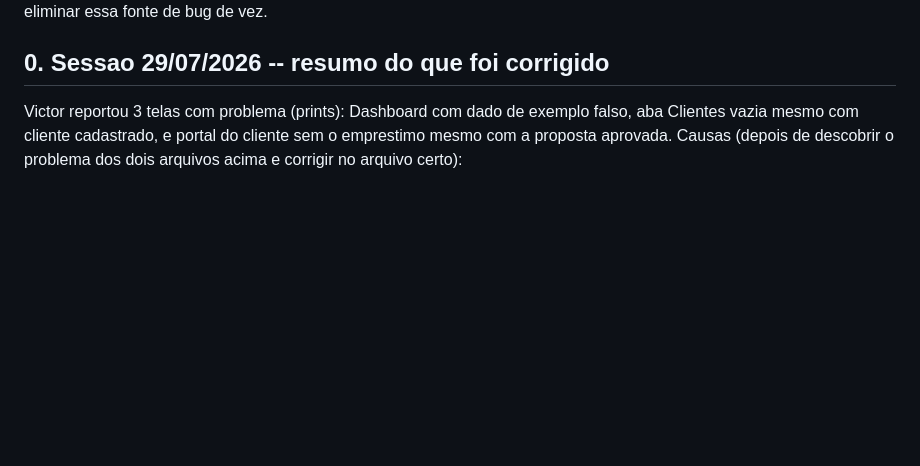
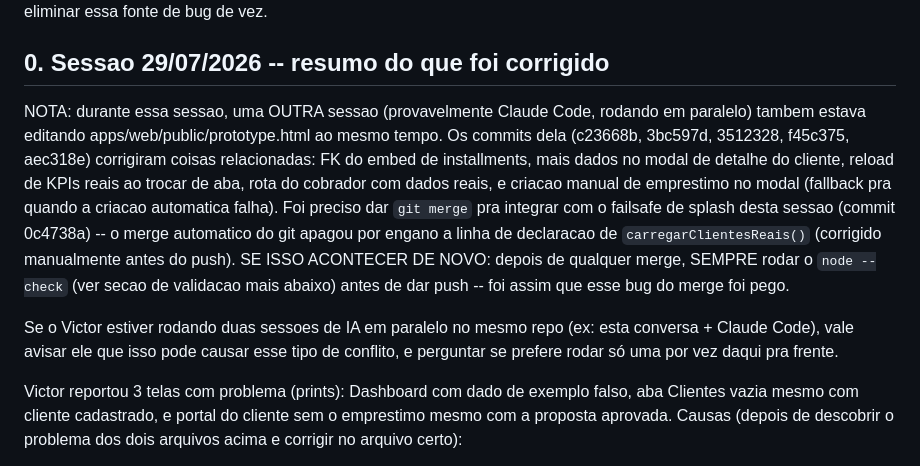
Before and after one commit to vitinhuss18-art/control-premium, a Markdown page: HANDOFF.md, the part around the change. Drawn GitHub-style; blank space fills up the shorter version.

Commit message:
docs: registra sessao paralela detectada e merge feito, alerta pra sempre validar node --check apos merge

```diff
--- a/HANDOFF.md
+++ b/HANDOFF.md
@@ -26,6 +26,23 @@ nos dois, ou -- melhor -- perguntar ao Victor se da pra simplesmente apagar
 `index.html` da raiz pra eliminar essa fonte de bug de vez.
 
 ## 0. Sessao 29/07/2026 -- resumo do que foi corrigido
+
+NOTA: durante essa sessao, uma OUTRA sessao (provavelmente Claude Code, rodando
+em paralelo) tambem estava editando apps/web/public/prototype.html ao mesmo
+tempo. Os commits dela (c23668b, 3bc597d, 3512328, f45c375, aec318e) corrigiram
+coisas relacionadas: FK do embed de installments, mais dados no modal de
+detalhe do cliente, reload de KPIs reais ao trocar de aba, rota do cobrador com
+dados reais, e criacao manual de emprestimo no modal (fallback pra quando a
+criacao automatica falha). Foi preciso dar `git merge` pra integrar com o
+failsafe de splash desta sessao (commit 0c4738a) -- o merge automatico do git
+apagou por engano a linha de declaracao de `carregarClientesReais()` (corrigido
+manualmente antes do push). SE ISSO ACONTECER DE NOVO: depois de qualquer
+merge, SEMPRE rodar o `node --check` (ver secao de validacao mais abaixo) antes
+de dar push -- foi assim que esse bug do merge foi pego.
+
+Se o Victor estiver rodando duas sessoes de IA em paralelo no mesmo repo
+(ex: esta conversa + Claude Code), vale avisar ele que isso pode causar esse
+tipo de conflito, e perguntar se prefere rodar só uma por vez daqui pra frente.
 
 Victor reportou 3 telas com problema (prints): Dashboard com dado de exemplo falso,
 aba Clientes vazia mesmo com cliente cadastrado, e portal do cliente sem o emprestimo
```
